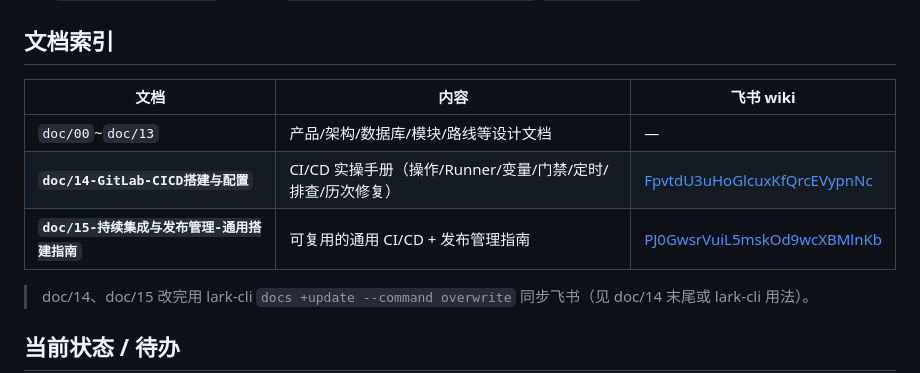
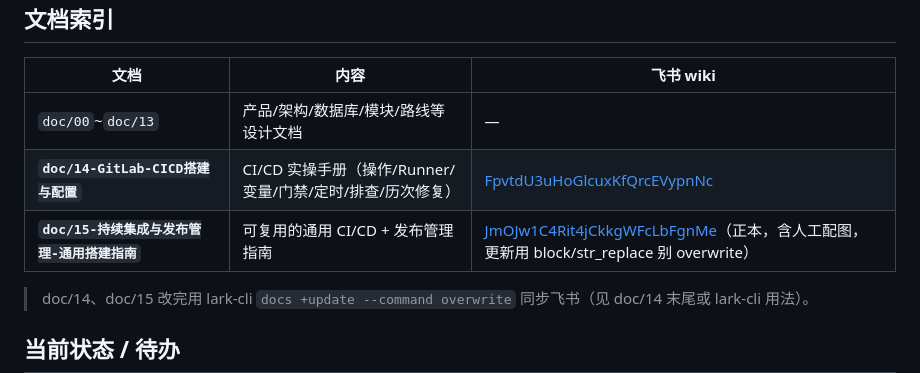
Before and after one commit to world-tian/AutoTestHub, a Markdown page: CLAUDE.md, the part around the change. Rendered like a GitHub page.

Commit message:
docs: CLAUDE.md 的 doc/15 飞书链接指向正本 JmOJw 节点 [skip ci]
Co-Authored-By: Claude Opus 4.8 <noreply@anthropic.com>

```diff
--- a/CLAUDE.md
+++ b/CLAUDE.md
@@ -81,7 +81,7 @@ cd backend && python -m pytest tests -q --cov=app
 |------|------|-----------|
 | `doc/00`~`doc/13` | 产品/架构/数据库/模块/路线等设计文档 | — |
 | **`doc/14-GitLab-CICD搭建与配置`** | CI/CD 实操手册（操作/Runner/变量/门禁/定时/排查/历次修复） | [FpvtdU3uHoGlcuxKfQrcEVypnNc](https://wcnw79cymb81.feishu.cn/wiki/FpvtdU3uHoGlcuxKfQrcEVypnNc) |
-| **`doc/15-持续集成与发布管理-通用搭建指南`** | 可复用的通用 CI/CD + 发布管理指南 | [PJ0GwsrVuiL5mskOd9wcXBMlnKb](https://wcnw79cymb81.feishu.cn/wiki/PJ0GwsrVuiL5mskOd9wcXBMlnKb) |
+| **`doc/15-持续集成与发布管理-通用搭建指南`** | 可复用的通用 CI/CD + 发布管理指南 | [JmOJw1C4Rit4jCkkgWFcLbFgnMe](https://wcnw79cymb81.feishu.cn/wiki/JmOJw1C4Rit4jCkkgWFcLbFgnMe)（正本，含人工配图，更新用 block/str_replace 别 overwrite） |
 
 > doc/14、doc/15 改完用 lark-cli `docs +update --command overwrite` 同步飞书（见 doc/14 末尾或 lark-cli 用法）。
 
```
